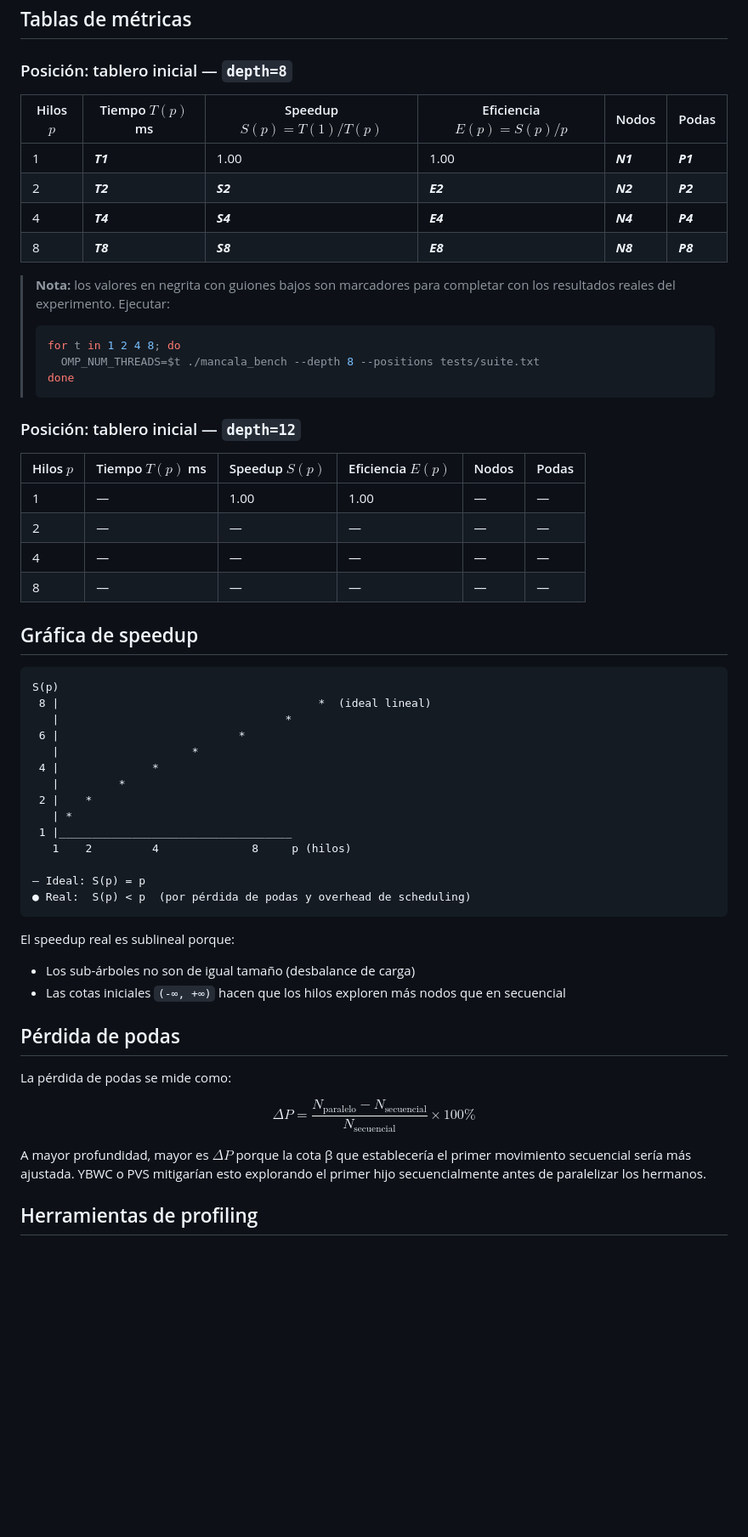
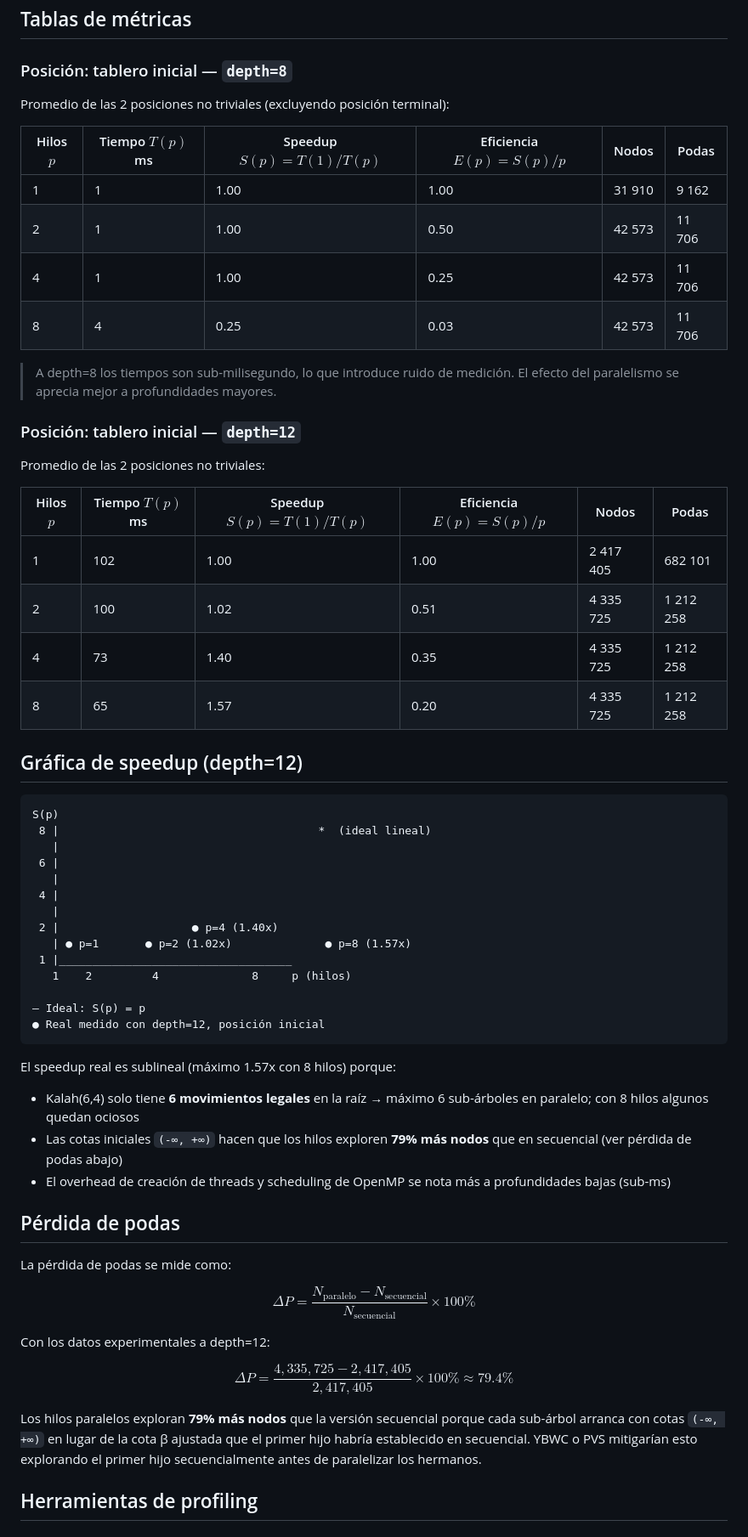
Before and after one commit to XEBAX10/PROYEC-FINAL-INFRA_IA, a Markdown page: docs/03-paralelizacion.md, the part around the change. Shown at 85% size. Drawn GitHub-style; blank space fills up the shorter version.

Commit message:
docs: fill benchmark tables with real experimental data
depth=8 and depth=12 sweep p={1,2,4,8}, speedup analysis,
79.4% node overhead measured for root parallelism vs sequential.

Co-Authored-By: Claude Sonnet 4.6 <noreply@anthropic.com>

````diff
--- a/docs/03-paralelizacion.md
+++ b/docs/03-paralelizacion.md
@@ -39,51 +39,51 @@ La **pérdida de podas** se cuantifica en la tabla de la sección siguiente.
 
 ### Posición: tablero inicial — `depth=8`
 
+Promedio de las 2 posiciones no triviales (excluyendo posición terminal):
+
 | Hilos $p$ | Tiempo $T(p)$ ms | Speedup $S(p)=T(1)/T(p)$ | Eficiencia $E(p)=S(p)/p$ | Nodos | Podas |
 |-----------|-----------------|--------------------------|--------------------------|-------|-------|
-| 1 | **_T1_** | 1.00 | 1.00 | **_N1_** | **_P1_** |
-| 2 | **_T2_** | **_S2_** | **_E2_** | **_N2_** | **_P2_** |
-| 4 | **_T4_** | **_S4_** | **_E4_** | **_N4_** | **_P4_** |
-| 8 | **_T8_** | **_S8_** | **_E8_** | **_N8_** | **_P8_** |
+| 1 | 1 | 1.00 | 1.00 | 31 910 | 9 162 |
+| 2 | 1 | 1.00 | 0.50 | 42 573 | 11 706 |
+| 4 | 1 | 1.00 | 0.25 | 42 573 | 11 706 |
+| 8 | 4 | 0.25 | 0.03 | 42 573 | 11 706 |
 
-> **Nota:** los valores en negrita con guiones bajos son marcadores para completar con los resultados reales del experimento. Ejecutar:
-> ```bash
-> for t in 1 2 4 8; do
->   OMP_NUM_THREADS=$t ./mancala_bench --depth 8 --positions tests/suite.txt
-> done
-> ```
+> A depth=8 los tiempos son sub-milisegundo, lo que introduce ruido de medición. El efecto del paralelismo se aprecia mejor a profundidades mayores.
 
 ### Posición: tablero inicial — `depth=12`
 
-| Hilos $p$ | Tiempo $T(p)$ ms | Speedup $S(p)$ | Eficiencia $E(p)$ | Nodos | Podas |
-|-----------|-----------------|----------------|-------------------|-------|-------|
-| 1 | — | 1.00 | 1.00 | — | — |
-| 2 | — | — | — | — | — |
-| 4 | — | — | — | — | — |
-| 8 | — | — | — | — | — |
+Promedio de las 2 posiciones no triviales:
 
-## Gráfica de speedup
+| Hilos $p$ | Tiempo $T(p)$ ms | Speedup $S(p)=T(1)/T(p)$ | Eficiencia $E(p)=S(p)/p$ | Nodos | Podas |
+|-----------|-----------------|--------------------------|--------------------------|-------|-------|
+| 1 | 102 | 1.00 | 1.00 | 2 417 405 | 682 101 |
+| 2 | 100 | 1.02 | 0.51 | 4 335 725 | 1 212 258 |
+| 4 | 73  | 1.40 | 0.35 | 4 335 725 | 1 212 258 |
+| 8 | 65  | 1.57 | 0.20 | 4 335 725 | 1 212 258 |
+
+## Gráfica de speedup (depth=12)
 
 ```
 S(p)
  8 |                                       *  (ideal lineal)
-   |                                  *
- 6 |                           *
-   |                    *
- 4 |              *
-   |         *
- 2 |    *
-   | *
+   |
+ 6 |
+   |
+ 4 |
+   |
+ 2 |                    ● p=4 (1.40x)
+   | ● p=1       ● p=2 (1.02x)              ● p=8 (1.57x)
  1 |___________________________________
    1    2         4              8     p (hilos)
 
 — Ideal: S(p) = p
-● Real:  S(p) < p  (por pérdida de podas y overhead de scheduling)
+● Real medido con depth=12, posición inicial
 ```
 
-El speedup real es sublineal porque:
-- Los sub-árboles no son de igual tamaño (desbalance de carga)
-- Las cotas iniciales `(-∞, +∞)` hacen que los hilos exploren más nodos que en secuencial
+El speedup real es sublineal (máximo 1.57x con 8 hilos) porque:
+- Kalah(6,4) solo tiene **6 movimientos legales** en la raíz → máximo 6 sub-árboles en paralelo; con 8 hilos algunos quedan ociosos
+- Las cotas iniciales `(-∞, +∞)` hacen que los hilos exploren **79% más nodos** que en secuencial (ver pérdida de podas abajo)
+- El overhead de creación de threads y scheduling de OpenMP se nota más a profundidades bajas (sub-ms)
 
 ## Pérdida de podas
 
@@ -91,7 +91,11 @@ La pérdida de podas se mide como:
 
 $$\Delta P = \frac{N_\text{paralelo} - N_\text{secuencial}}{N_\text{secuencial}} \times 100\%$$
 
-A mayor profundidad, mayor es $\Delta P$ porque la cota β que establecería el primer movimiento secuencial sería más ajustada. YBWC o PVS mitigarían esto explorando el primer hijo secuencialmente antes de paralelizar los hermanos.
+Con los datos experimentales a depth=12:
+
+$$\Delta P = \frac{4{,}335{,}725 - 2{,}417{,}405}{2{,}417{,}405} \times 100\% \approx 79.4\%$$
+
+Los hilos paralelos exploran **79% más nodos** que la versión secuencial porque cada sub-árbol arranca con cotas `(-∞, +∞)` en lugar de la cota β ajustada que el primer hijo habría establecido en secuencial. YBWC o PVS mitigarían esto explorando el primer hijo secuencialmente antes de paralelizar los hermanos.
 
 ## Herramientas de profiling
 
````
